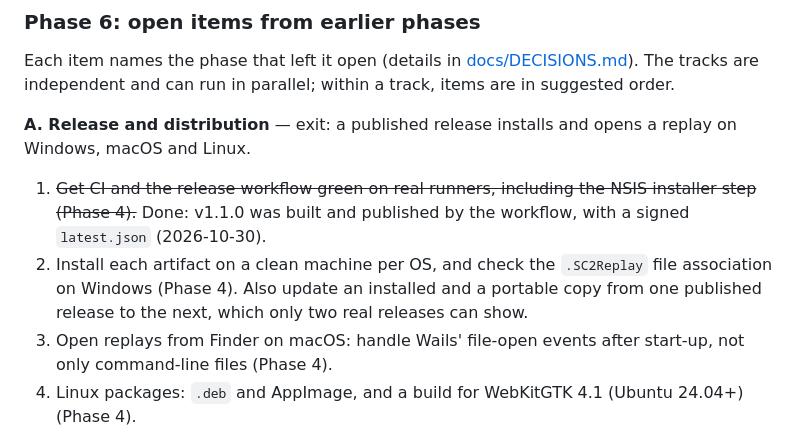
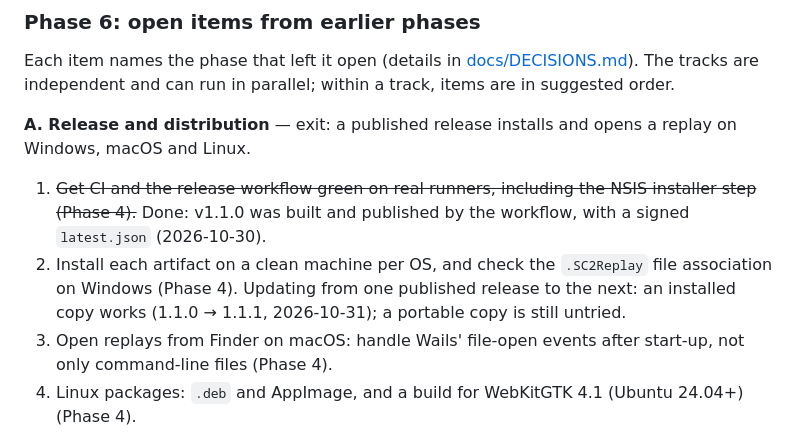
Before and after one commit to dmang-dev/ghostreel, a Markdown page: PLAN.md, the part around the change. Drawn GitHub-style.

```diff
--- a/PLAN.md
+++ b/PLAN.md
@@ -160,7 +160,7 @@ Each item names the phase that left it open (details in [docs/DECISIONS.md](docs
 **A. Release and distribution** — exit: a published release installs and opens a replay on Windows, macOS and Linux.
 
 1. ~~Get CI and the release workflow green on real runners, including the NSIS installer step (Phase 4).~~ Done: v1.1.0 was built and published by the workflow, with a signed `latest.json` (2026-10-30).
-2. Install each artifact on a clean machine per OS, and check the `.SC2Replay` file association on Windows (Phase 4). Also update an installed and a portable copy from one published release to the next, which only two real releases can show.
+2. Install each artifact on a clean machine per OS, and check the `.SC2Replay` file association on Windows (Phase 4). Updating from one published release to the next: an installed copy works (1.1.0 → 1.1.1, 2026-10-31); a portable copy is still untried.
 3. Open replays from Finder on macOS: handle Wails' file-open events after start-up, not only command-line files (Phase 4).
 4. Linux packages: `.deb` and AppImage, and a build for WebKitGTK 4.1 (Ubuntu 24.04+) (Phase 4).
 5. Code signing for Windows and notarization for macOS; needs maintainers' certificates (Phase 4).
```
Also changed, not shown: docs/DECISIONS.md (+8 -0 lines).
